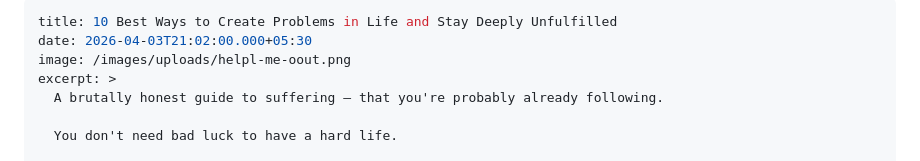
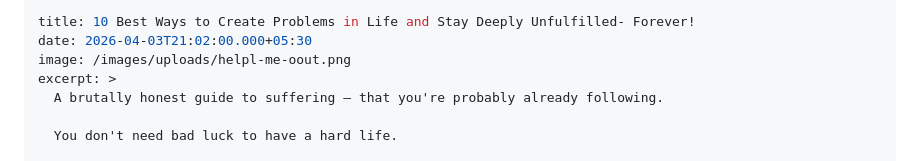
Before and after one commit to sumeet91/mindfulacademy, a Markdown page: _posts/2026-04-03-10-best-ways-to-create-problems-in-life-and-stay-deeply-unfulfilled.md, the part around the change. Rendered like a GitHub page.

Commit message:
Update Blog Posts “2026-04-03-10-best-ways-to-create-problems-in-life-and-stay-deeply-unfulfilled”

```diff
--- a/_posts/2026-04-03-10-best-ways-to-create-problems-in-life-and-stay-deeply-unfulfilled.md
+++ b/_posts/2026-04-03-10-best-ways-to-create-problems-in-life-and-stay-deeply-unfulfilled.md
@@ -1,5 +1,5 @@
 ---
-title: 10 Best Ways to Create Problems in Life and Stay Deeply Unfulfilled
+title: 10 Best Ways to Create Problems in Life and Stay Deeply Unfulfilled- Forever!
 date: 2026-04-03T21:02:00.000+05:30
 image: /images/uploads/helpl-me-oout.png
 excerpt: >
```
